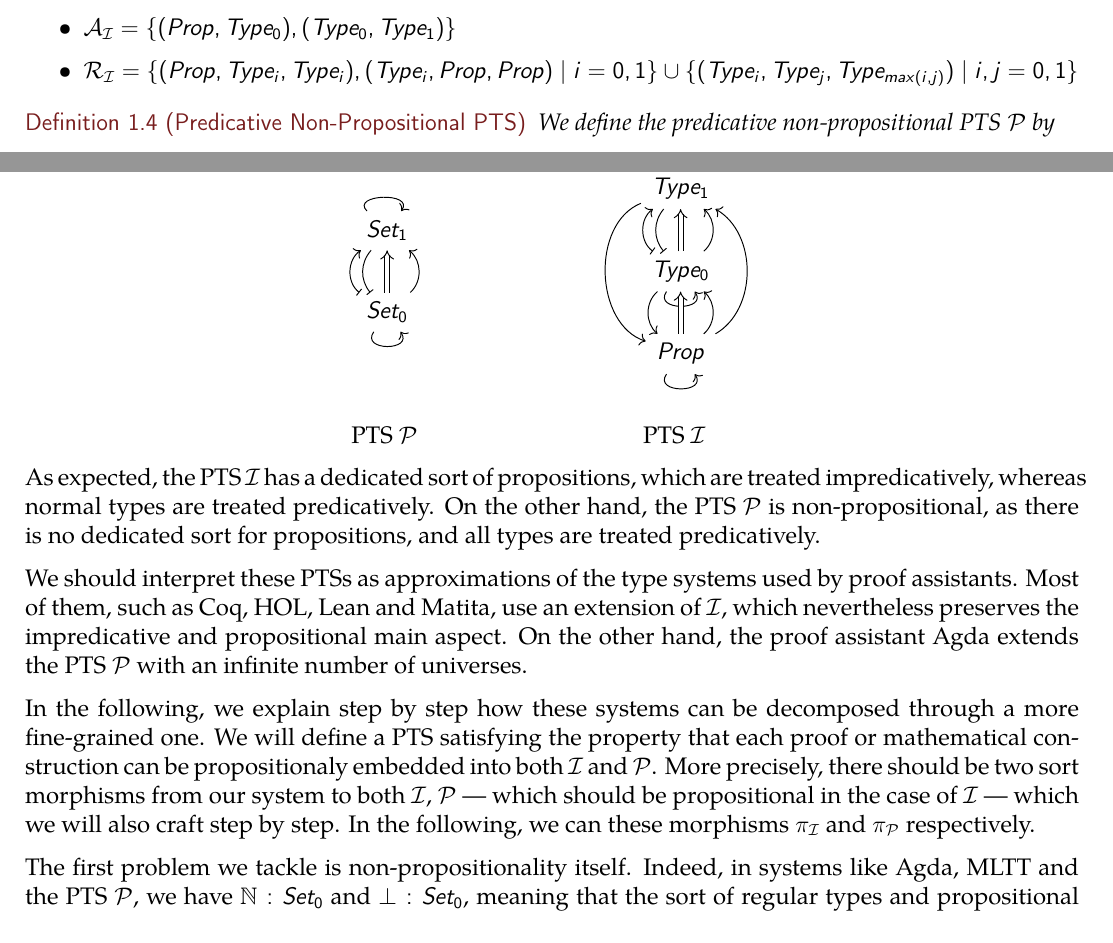
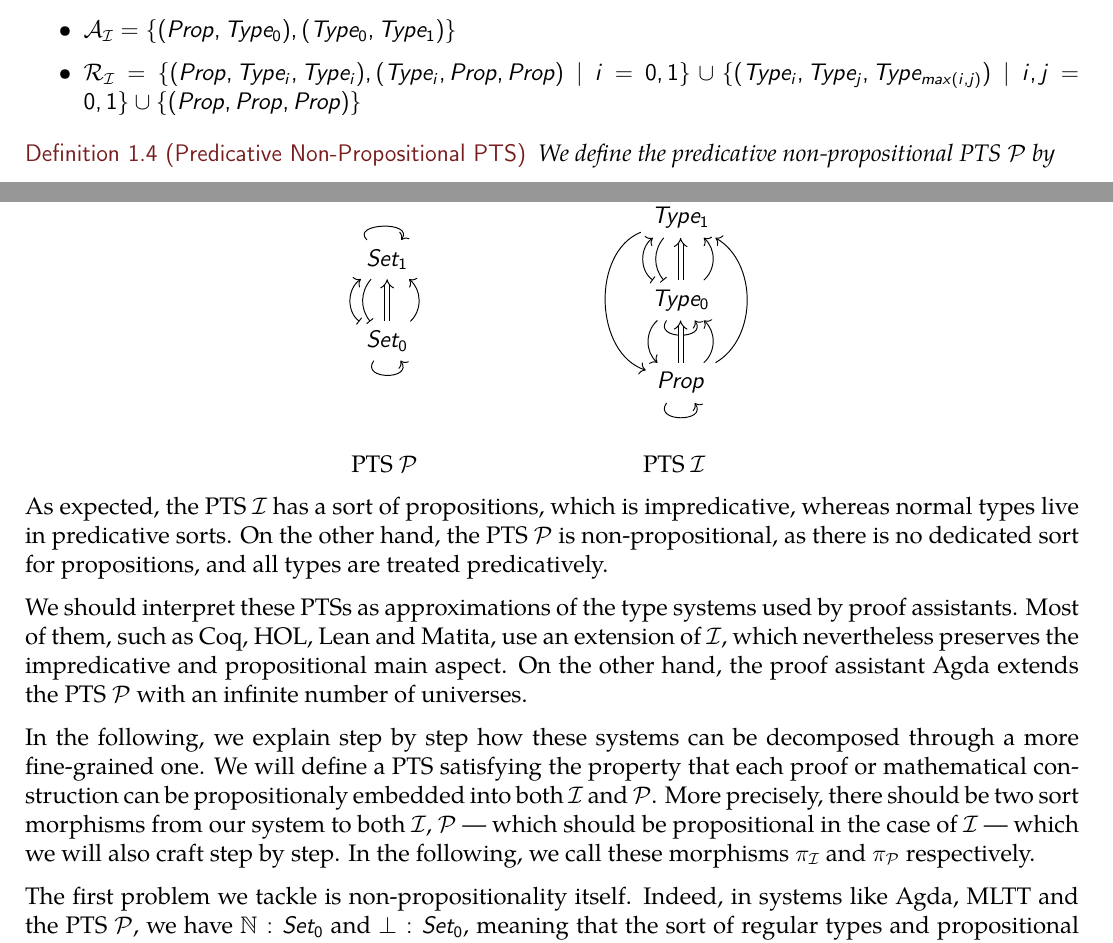
Before and after one commit to thiagofelicissimo/fine-grained-type-theory, a LaTeX document (doc/fgtt.tex): two parts of page 2 of 8, joined at a grey line, cut so that both start at the same text. Compiled offline with pdfLaTeX.

Commit message:
frederic's suggestions document

```diff
--- a/doc/fgtt.tex
+++ b/doc/fgtt.tex
@@ -50,7 +50,7 @@ We first start by defining two PTSs to represent the two categories of type syst
   \item $ \mathcal{S}_\mathcal{I} = \{Prop, Type_0, Type_1\} $
   \item $ \mathcal{L}_\mathcal{I} = \{Prop\} $
   \item $ \mathcal{A}_\mathcal{I} = \{(Prop, Type_0), (Type_0,Type_1)\} $
-  \item $ \mathcal{R}_\mathcal{I} = \{(Prop, Type_i, Type_i), (Type_i, Prop, Prop) \mid i =0,1\} \cup \{(Type_i, Type_j, Type_{max(i,j)}) \mid i,j = 0, 1\}$
+  \item $ \mathcal{R}_\mathcal{I} = \{(Prop, Type_i, Type_i), (Type_i, Prop, Prop) \mid i =0,1\} \cup \{(Type_i, Type_j, Type_{max(i,j)}) \mid i,j = 0, 1\} \cup \{(Prop,Prop,Prop)\}$
   \end{itemize}
 \end{definition}
 
@@ -82,11 +82,11 @@ PTS $ \mathcal{P} $ & &PTS $\mathcal{I}$
 \end{center}
 
 
-As expected, the PTS $ \mathcal{I} $ has a dedicated sort of propositions, which are treated impredicatively, whereas normal types are treated predicatively. On the other hand, the PTS $ \mathcal{P} $ is non-propositional, as there is no dedicated sort for propositions, and all types are treated predicatively.
+As expected, the PTS $ \mathcal{I} $ has a sort of propositions, which is impredicative, whereas normal types live in predicative sorts. On the other hand, the PTS $ \mathcal{P} $ is non-propositional, as there is no dedicated sort for propositions, and all types are treated predicatively.
 
 We should interpret these PTSs as approximations of the type systems used by proof assistants. Most of them, such as Coq, HOL, Lean and Matita, use an extension of $ \mathcal{I} $, which nevertheless preserves the impredicative and propositional main aspect. On the other hand, the proof assistant Agda extends the PTS $ \mathcal{P} $ with an infinite number of universes.
 
-In the following, we explain step by step how these systems can be decomposed through a more fine-grained one. We will define a PTS satisfying the property that each proof or mathematical construction can be propositionaly embedded into both $ \mathcal{I} $ and $ \mathcal{P} $. More precisely, there should be two sort morphisms from our system to both $ \mathcal{I} $, $ \mathcal{P} $ --- which should be propositional in the case of $ \mathcal{I} $ --- which we will also craft step by step. In the following, we can these morphisms $ \pi_\mathcal{I} $ and $ \pi_\mathcal{P} $ respectively.
+In the following, we explain step by step how these systems can be decomposed through a more fine-grained one. We will define a PTS satisfying the property that each proof or mathematical construction can be propositionaly embedded into both $ \mathcal{I} $ and $ \mathcal{P} $. More precisely, there should be two sort morphisms from our system to both $ \mathcal{I} $, $ \mathcal{P} $ --- which should be propositional in the case of $ \mathcal{I} $ --- which we will also craft step by step. In the following, we call these morphisms $ \pi_\mathcal{I} $ and $ \pi_\mathcal{P} $ respectively.
 
 %First, it is clear that in order to map constructions propositionally into $ \mathcal{I} $, our system needs to also have a dedicated sort of propositions.
 
```
Also changed, not shown: doc/fgtt.pdf, doc/fgtt.tex (4 more changed lines), 1 other file.
